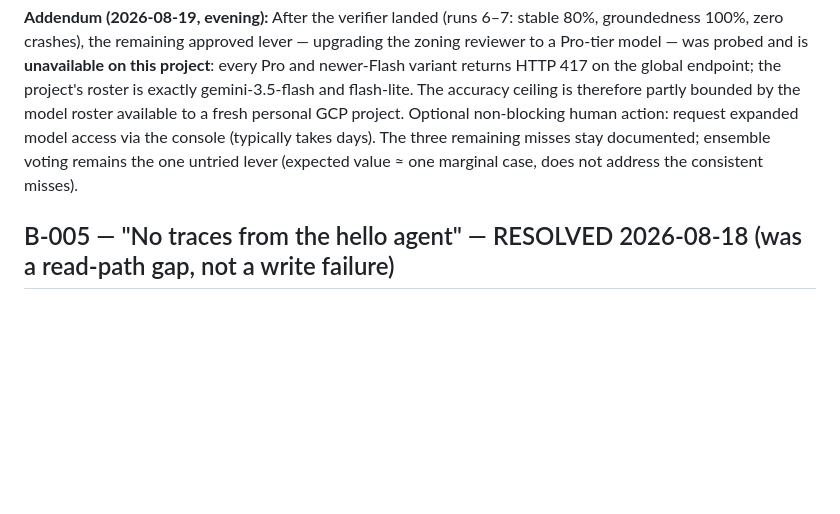
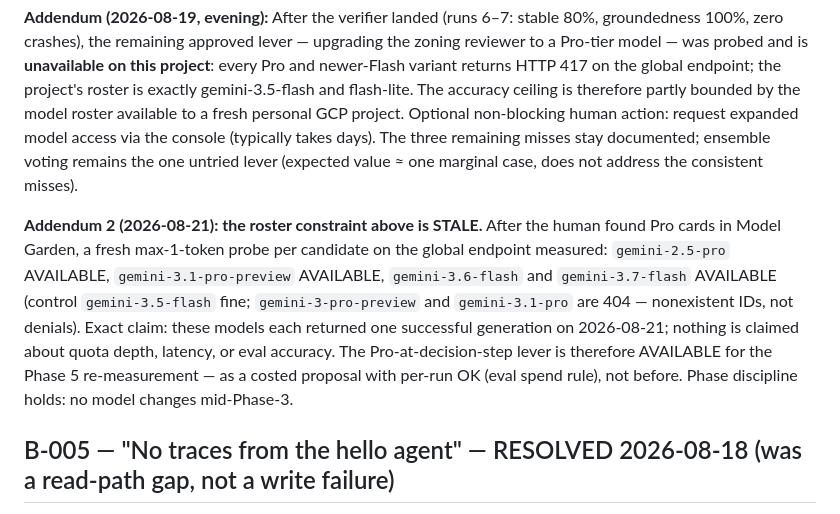
Before and after one commit to Danishlynx/CivicNexus, a Markdown page: BLOCKERS.md, the part around the change. GitHub-like rendering; blank space fills up the shorter version.

Commit message:
docs: B-006 addendum 2 - roster expanded, Pro tier now serves (probed 2026-08-21); lever deferred to Phase 5 with per-run OK

```diff
--- a/BLOCKERS.md
+++ b/BLOCKERS.md
@@ -140,6 +140,18 @@ console (typically takes days). The three remaining misses stay documented;
 ensemble voting remains the one untried lever (expected value ≈ one marginal
 case, does not address the consistent misses).
 
+**Addendum 2 (2026-08-21): the roster constraint above is STALE.** After the
+human found Pro cards in Model Garden, a fresh max-1-token probe per
+candidate on the global endpoint measured: `gemini-2.5-pro` AVAILABLE,
+`gemini-3.1-pro-preview` AVAILABLE, `gemini-3.6-flash` and
+`gemini-3.7-flash` AVAILABLE (control `gemini-3.5-flash` fine;
+`gemini-3-pro-preview` and `gemini-3.1-pro` are 404 — nonexistent IDs, not
+denials). Exact claim: these models each returned one successful generation
+on 2026-08-21; nothing is claimed about quota depth, latency, or eval
+accuracy. The Pro-at-decision-step lever is therefore AVAILABLE for the
+Phase 5 re-measurement — as a costed proposal with per-run OK (eval spend
+rule), not before. Phase discipline holds: no model changes mid-Phase-3.
+
 ## B-005 — "No traces from the hello agent" — RESOLVED 2026-08-18 (was a read-path gap, not a write failure)
 
 **Resolution (human console check at the gate):** Trace Explorer shows 24 spans
```
